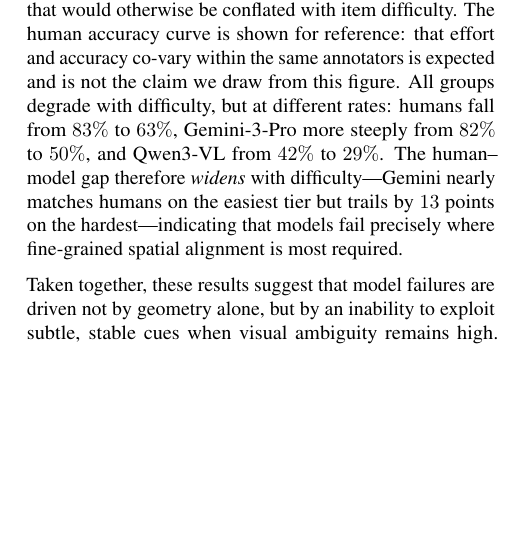
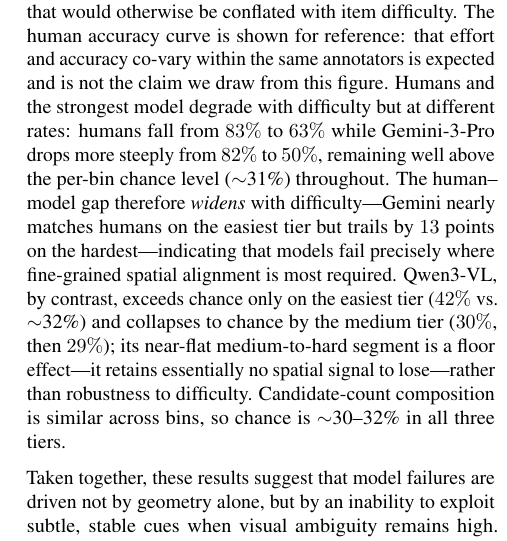
Before and after one commit to YosubShin/m2sv, a LaTeX paper (publications/icml2026/2026-01-28/m2sv_paper.tex): part of one column of page 7 of 14, cut so that both start at the same text, the shorter picture padded with empty space. Compiled offline with pdfLaTeX.

Commit message:
Interpret Qwen difficulty curve as a floor effect
Qwen3-VL exceeds chance (~31%) only on the easiest tier (42%) and sits at
chance from the medium tier on (30%, 29%), so its flat medium-to-hard
segment is a floor effect, not robustness. Added this interpretation to
the text and a chance reference line to the difficulty figure (candidate-
count composition is ~constant across bins, so chance is ~30-32% in all
three). Data unchanged (frozen).

Co-Authored-By: Claude Opus 4.8 (1M context) <noreply@anthropic.com>

```diff
--- a/publications/icml2026/2026-01-28/m2sv_paper.tex
+++ b/publications/icml2026/2026-01-28/m2sv_paper.tex
@@ -617,13 +617,18 @@ in our pilot, also removes the within-subject coupling between one rater's
 per-trial speed and correctness that would otherwise be conflated with item
 difficulty. The human accuracy curve is shown for reference: that effort and
 accuracy co-vary within the same annotators is expected and is not the claim we
-draw from this figure. All groups degrade with
-difficulty, but at different rates: humans fall from $83\%$ to $63\%$,
-Gemini-3-Pro more steeply from $82\%$ to $50\%$, and Qwen3-VL from $42\%$ to
-$29\%$. The human--model gap therefore \emph{widens} with difficulty---Gemini
-nearly matches humans on the easiest tier but trails by $13$ points on the
-hardest---indicating that models fail precisely where fine-grained spatial
-alignment is most required.
+draw from this figure. Humans and the strongest model degrade with difficulty but
+at different rates: humans fall from $83\%$ to $63\%$ while Gemini-3-Pro drops more
+steeply from $82\%$ to $50\%$, remaining well above the per-bin chance level
+($\sim$31\%) throughout. The human--model gap therefore \emph{widens} with
+difficulty---Gemini nearly matches humans on the easiest tier but trails by $13$
+points on the hardest---indicating that models fail precisely where fine-grained
+spatial alignment is most required. Qwen3-VL, by contrast, exceeds chance only on
+the easiest tier ($42\%$ vs.\ $\sim$32\%) and collapses to chance by the medium
+tier ($30\%$, then $29\%$); its near-flat medium-to-hard segment is a floor
+effect---it retains essentially no spatial signal to lose---rather than robustness
+to difficulty. Candidate-count composition is similar across bins, so chance is
+$\sim$30--32\% in all three tiers.
 
 Taken together, these results suggest that model failures are driven not by
 geometry alone, but by an inability to exploit subtle, stable cues when visual
```
Also changed, not shown: publications/icml2026/2026-01-28/figures/human_difficulty_decircular.png, 2 other files.
